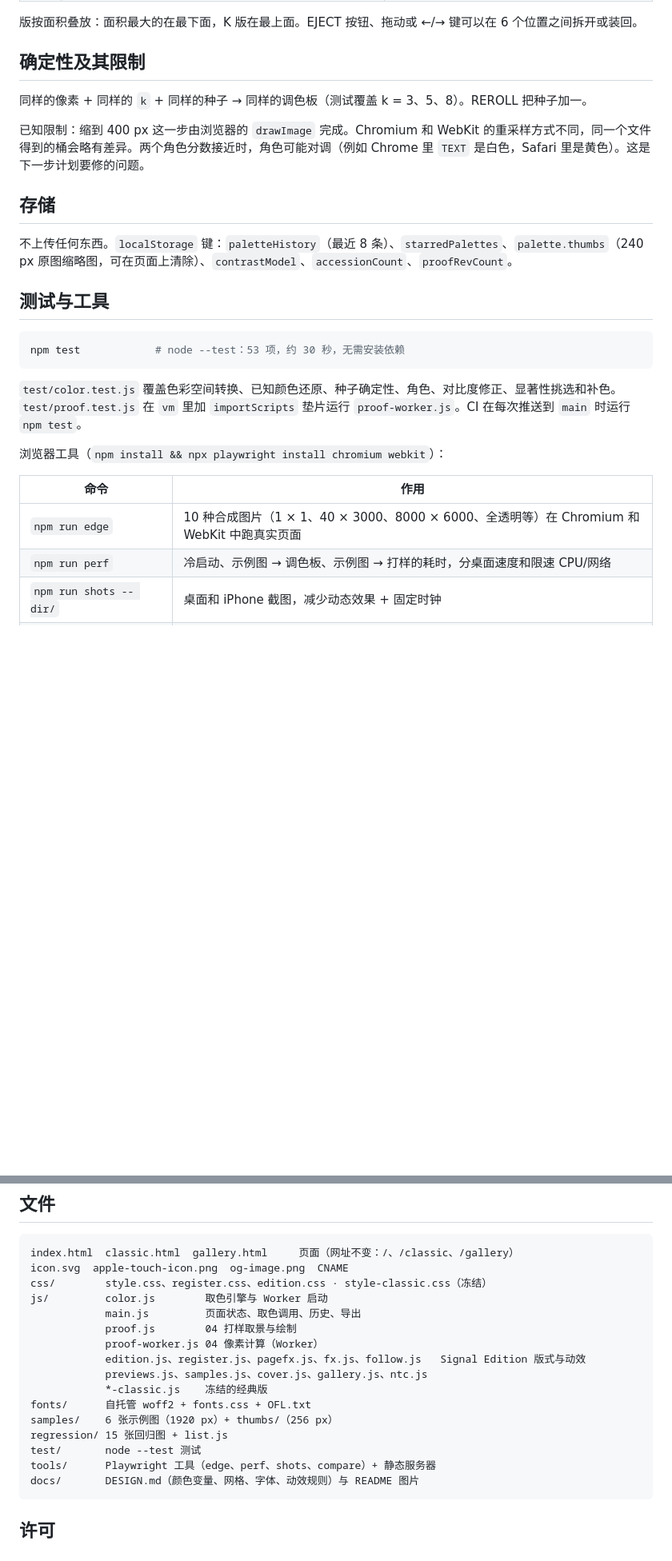
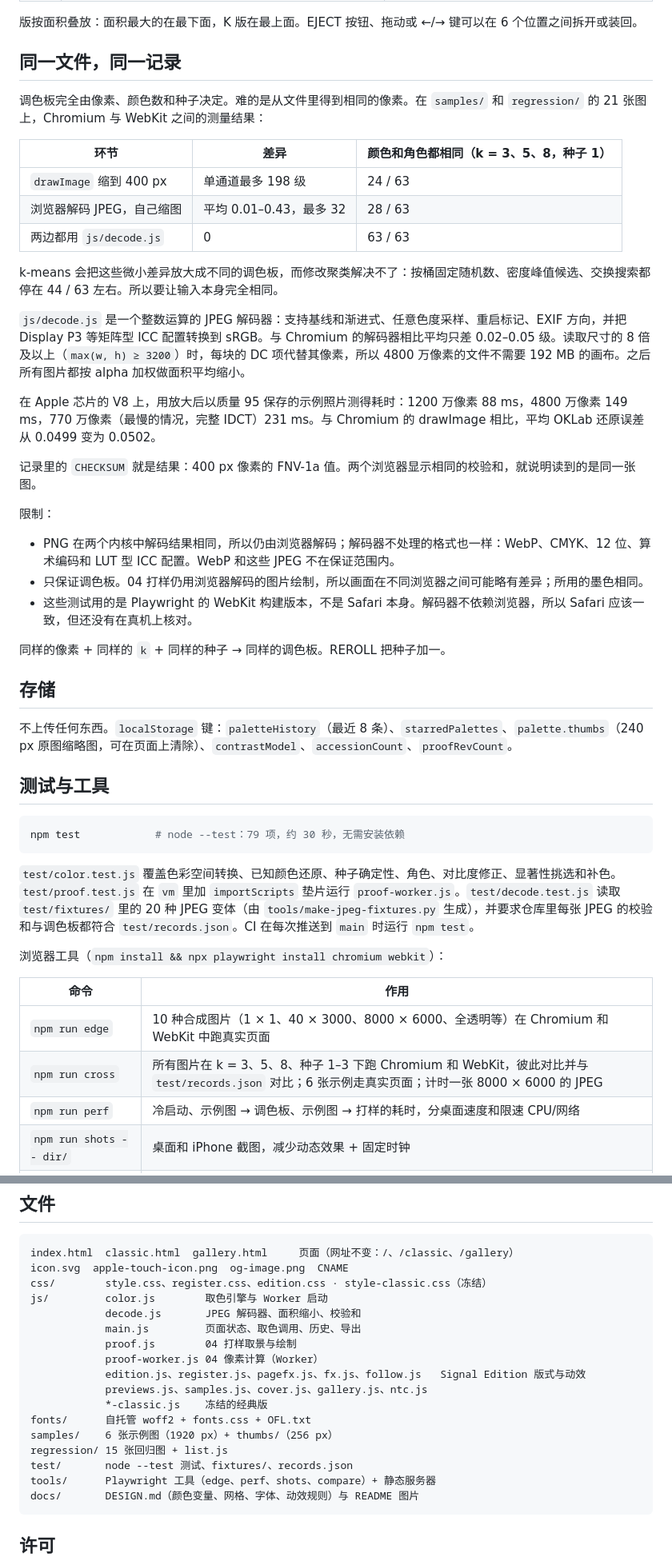
Before and after one commit to Ian9657/palette_extractor, a Markdown page: README.zh-CN.md, 2 parts joined by grey strips. Shown at 80% size. Rendered like a GitHub page; blank space fills up the shorter version.

Commit message:
Document the same-record guarantee, its measurements and its limits

````diff
--- a/README.zh-CN.md
+++ b/README.zh-CN.md
@@ -98,11 +98,31 @@ F(S) = coverage(S) + λ · Σ distinct(j) · vivid(j) / max vivid      λ = 0.1
 
 版按面积叠放：面积最大的在最下面，K 版在最上面。EJECT 按钮、拖动或 ←/→ 键可以在 6 个位置之间拆开或装回。
 
-## 确定性及其限制
+## 同一文件，同一记录
 
-同样的像素 + 同样的 `k` + 同样的种子 → 同样的调色板（测试覆盖 k = 3、5、8）。REROLL 把种子加一。
+调色板完全由像素、颜色数和种子决定。难的是从文件里得到相同的像素。在 `samples/` 和 `regression/` 的 21 张图上，Chromium 与 WebKit 之间的测量结果：
 
-已知限制：缩到 400 px 这一步由浏览器的 `drawImage` 完成。Chromium 和 WebKit 的重采样方式不同，同一个文件得到的桶会略有差异。两个角色分数接近时，角色可能对调（例如 Chrome 里 `TEXT` 是白色，Safari 里是黄色）。这是下一步计划要修的问题。
+| 环节 | 差异 | 颜色和角色都相同（k = 3、5、8，种子 1） |
+| --- | --- | --- |
+| `drawImage` 缩到 400 px | 单通道最多 198 级 | 24 / 63 |
+| 浏览器解码 JPEG，自己缩图 | 平均 0.01–0.43，最多 32 | 28 / 63 |
+| 两边都用 `js/decode.js` | 0 | 63 / 63 |
+
+k-means 会把这些微小差异放大成不同的调色板，而修改聚类解决不了：按桶固定随机数、密度峰值候选、交换搜索都停在 44 / 63 左右。所以要让输入本身完全相同。
+
+`js/decode.js` 是一个整数运算的 JPEG 解码器：支持基线和渐进式、任意色度采样、重启标记、EXIF 方向，并把 Display P3 等矩阵型 ICC 配置转换到 sRGB。与 Chromium 的解码器相比平均只差 0.02–0.05 级。读取尺寸的 8 倍及以上（`max(w, h) ≥ 3200`）时，每块的 DC 项代替其像素，所以 4800 万像素的文件不需要 192 MB 的画布。之后所有图片都按 alpha 加权做面积平均缩小。
+
+在 Apple 芯片的 V8 上，用放大后以质量 95 保存的示例照片测得耗时：1200 万像素 88 ms，4800 万像素 149 ms，770 万像素（最慢的情况，完整 IDCT）231 ms。与 Chromium 的 drawImage 相比，平均 OKLab 还原误差从 0.0499 变为 0.0502。
+
+记录里的 `CHECKSUM` 就是结果：400 px 像素的 FNV-1a 值。两个浏览器显示相同的校验和，就说明读到的是同一张图。
+
+限制：
+
+- PNG 在两个内核中解码结果相同，所以仍由浏览器解码；解码器不处理的格式也一样：WebP、CMYK、12 位、算术编码和 LUT 型 ICC 配置。WebP 和这些 JPEG 不在保证范围内。
+- 只保证调色板。04 打样仍用浏览器解码的图片绘制，所以画面在不同浏览器之间可能略有差异；所用的墨色相同。
+- 这些测试用的是 Playwright 的 WebKit 构建版本，不是 Safari 本身。解码器不依赖浏览器，所以 Safari 应该一致，但还没有在真机上核对。
+
+同样的像素 + 同样的 `k` + 同样的种子 → 同样的调色板。REROLL 把种子加一。
 
 ## 存储
 
@@ -111,16 +131,17 @@ F(S) = coverage(S) + λ · Σ distinct(j) · vivid(j) / max vivid      λ = 0.1
 ## 测试与工具
 
 ```sh
-npm test            # node --test：53 项，约 30 秒，无需安装依赖
+npm test            # node --test：79 项，约 30 秒，无需安装依赖
 ```
 
-`test/color.test.js` 覆盖色彩空间转换、已知颜色还原、种子确定性、角色、对比度修正、显著性挑选和补色。`test/proof.test.js` 在 `vm` 里加 `importScripts` 垫片运行 `proof-worker.js`。CI 在每次推送到 `main` 时运行 `npm test`。
+`test/color.test.js` 覆盖色彩空间转换、已知颜色还原、种子确定性、角色、对比度修正、显著性挑选和补色。`test/proof.test.js` 在 `vm` 里加 `importScripts` 垫片运行 `proof-worker.js`。`test/decode.test.js` 读取 `test/fixtures/` 里的 20 种 JPEG 变体（由 `tools/make-jpeg-fixtures.py` 生成），并要求仓库里每张 JPEG 的校验和与调色板都符合 `test/records.json`。CI 在每次推送到 `main` 时运行 `npm test`。
 
 浏览器工具（`npm install && npx playwright install chromium webkit`）：
 
 | 命令 | 作用 |
 | --- | --- |
 | `npm run edge` | 10 种合成图片（1 × 1、40 × 3000、8000 × 6000、全透明等）在 Chromium 和 WebKit 中跑真实页面 |
+| `npm run cross` | 所有图片在 k = 3、5、8、种子 1–3 下跑 Chromium 和 WebKit，彼此对比并与 `test/records.json` 对比；6 张示例走真实页面；计时一张 8000 × 6000 的 JPEG |
 | `npm run perf` | 冷启动、示例图 → 调色板、示例图 → 打样的耗时，分桌面速度和限速 CPU/网络 |
 | `npm run shots -- dir/` | 桌面和 iPhone 截图，减少动态效果 + 固定时钟 |
 | `npm run compare -- a/ b/` | 两组截图的像素差异 |
@@ -140,6 +161,7 @@ index.html  classic.html  gallery.html     页面（网址不变：/、/classic
 icon.svg  apple-touch-icon.png  og-image.png  CNAME
 css/        style.css、register.css、edition.css · style-classic.css（冻结）
 js/         color.js        取色引擎与 Worker 启动
+            decode.js       JPEG 解码器、面积缩小、校验和
             main.js         页面状态、取色调用、历史、导出
             proof.js        04 打样取景与绘制
             proof-worker.js 04 像素计算（Worker）
@@ -149,7 +171,7 @@ js/         color.js        取色引擎与 Worker 启动
 fonts/      自托管 woff2 + fonts.css + OFL.txt
 samples/    6 张示例图（1920 px）+ thumbs/（256 px）
 regression/ 15 张回归图 + list.js
-test/       node --test 测试
+test/       node --test 测试、fixtures/、records.json
 tools/      Playwright 工具（edge、perf、shots、compare）+ 静态服务器
 docs/       DESIGN.md（颜色变量、网格、字体、动效规则）与 README 图片
 ```
````
Also changed, not shown: other parts of README.zh-CN.md (+2 -2 lines), README.md (+30 -8 lines).
